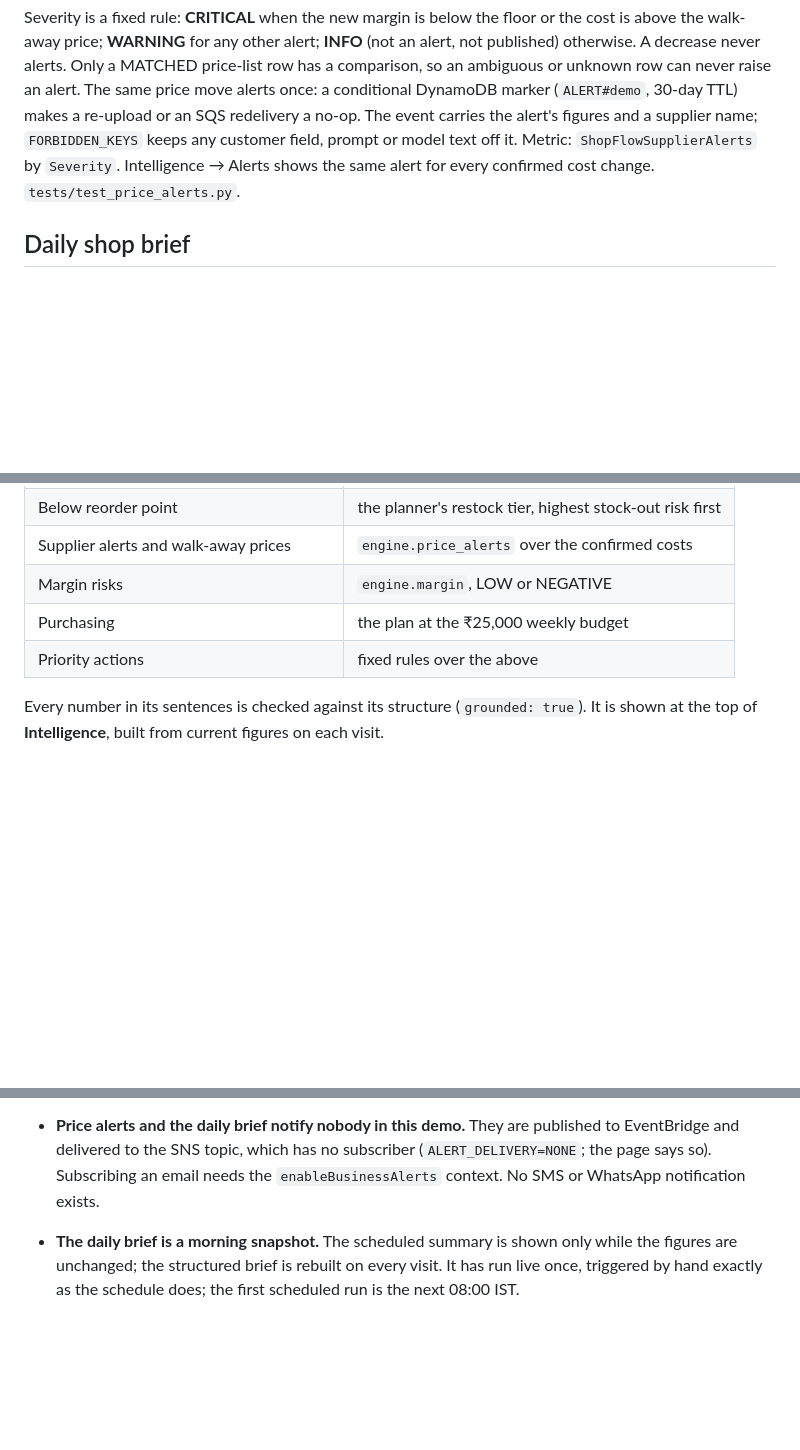
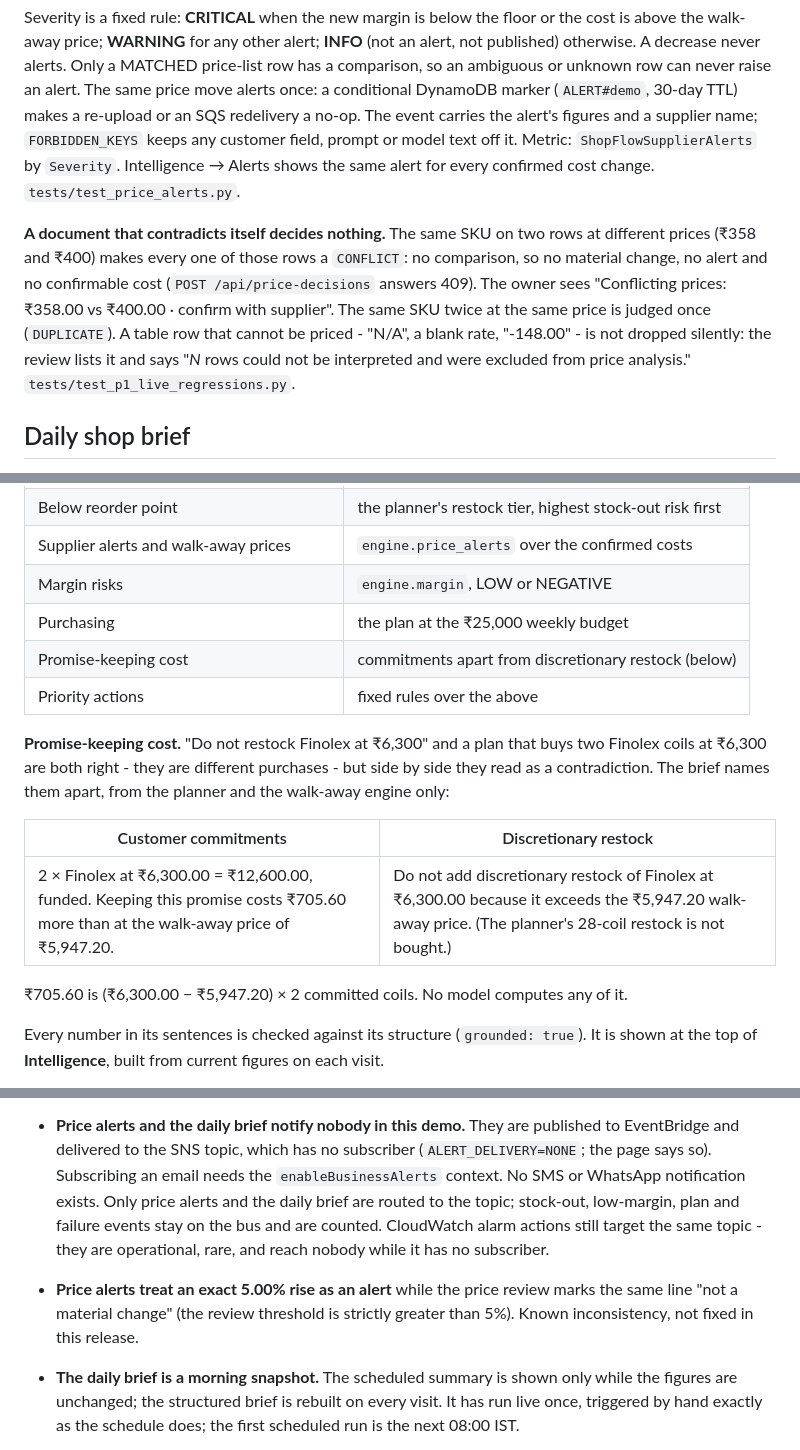
Before and after one commit to Thirumalaiboobathi/ShopFlow-AI, a Markdown page: README.md, 3 parts joined by grey strips. GitHub-like rendering; blank space fills up the shorter version.

```diff
--- a/README.md
+++ b/README.md
@@ -506,6 +511,16 @@ it. Metric: `ShopFlowSupplierAlerts` by `Severity`. Intelligence → Alerts
 shows the same alert for every confirmed cost change.
 `tests/test_price_alerts.py`.
 
+**A document that contradicts itself decides nothing.** The same SKU on two
+rows at different prices (₹358 and ₹400) makes every one of those rows a
+`CONFLICT`: no comparison, so no material change, no alert and no confirmable
+cost (`POST /api/price-decisions` answers 409). The owner sees "Conflicting
+prices: ₹358.00 vs ₹400.00 · confirm with supplier". The same SKU twice at
+the same price is judged once (`DUPLICATE`). A table row that cannot be
+priced - "N/A", a blank rate, "-148.00" - is not dropped silently: the review
+lists it and says "*N* rows could not be interpreted and were excluded from
+price analysis." `tests/test_p1_live_regressions.py`.
+
 ## Daily shop brief
 
 "What should the owner know today?" - built by `engine.brief` from engines
@@ -518,7 +533,20 @@ that already exist, and nothing else:
 | Supplier alerts and walk-away prices | `engine.price_alerts` over the confirmed costs |
 | Margin risks | `engine.margin`, LOW or NEGATIVE |
 | Purchasing | the plan at the ₹25,000 weekly budget |
+| Promise-keeping cost | commitments apart from discretionary restock (below) |
 | Priority actions | fixed rules over the above |
+
+**Promise-keeping cost.** "Do not restock Finolex at ₹6,300" and a plan that
+buys two Finolex coils at ₹6,300 are both right - they are different
+purchases - but side by side they read as a contradiction. The brief names
+them apart, from the planner and the walk-away engine only:
+
+| Customer commitments | Discretionary restock |
+|---|---|
+| 2 × Finolex at ₹6,300.00 = ₹12,600.00, funded. Keeping this promise costs ₹705.60 more than at the walk-away price of ₹5,947.20. | Do not add discretionary restock of Finolex at ₹6,300.00 because it exceeds the ₹5,947.20 walk-away price. (The planner's 28-coil restock is not bought.) |
+
+₹705.60 is (₹6,300.00 − ₹5,947.20) × 2 committed coils. No model computes
+any of it.
 
 Every number in its sentences is checked against its structure
 (`grounded: true`). It is shown at the top of **Intelligence**, built from
@@ -1775,7 +1803,14 @@ Stated plainly, because the system is only useful if its claims are reliable.
   published to EventBridge and delivered to the SNS topic, which has no
   subscriber (`ALERT_DELIVERY=NONE`; the page says so). Subscribing an email
   needs the `enableBusinessAlerts` context. No SMS or WhatsApp notification
-  exists.
+  exists. Only price alerts and the daily brief are routed to the topic;
+  stock-out, low-margin, plan and failure events stay on the bus and are
+  counted. CloudWatch alarm actions still target the same topic - they are
+  operational, rare, and reach nobody while it has no subscriber.
+- **Price alerts treat an exact 5.00% rise as an alert** while the price
+  review marks the same line "not a material change" (the review threshold
+  is strictly greater than 5%). Known inconsistency, not fixed in this
+  release.
 - **The daily brief is a morning snapshot.** The scheduled summary is shown
   only while the figures are unchanged; the structured brief is rebuilt on
   every visit. It has run live once, triggered by hand exactly as the
```
Also changed, not shown: other parts of README.md (+7 -2 lines), docs/DEMO-RUNBOOK.md (+11 -4 lines), docs/evidence/agent-aws-evidence.md (+48 -5 lines).
